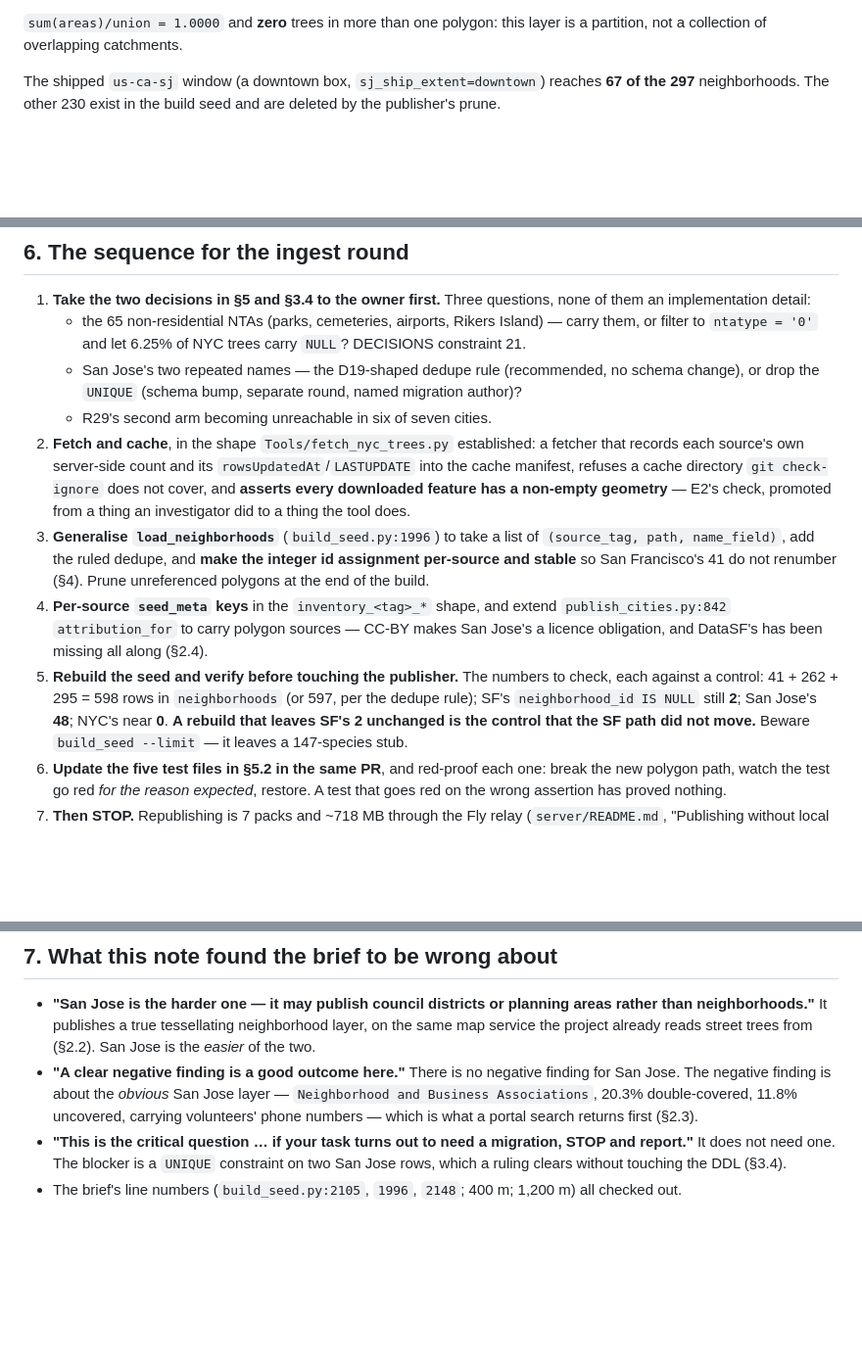
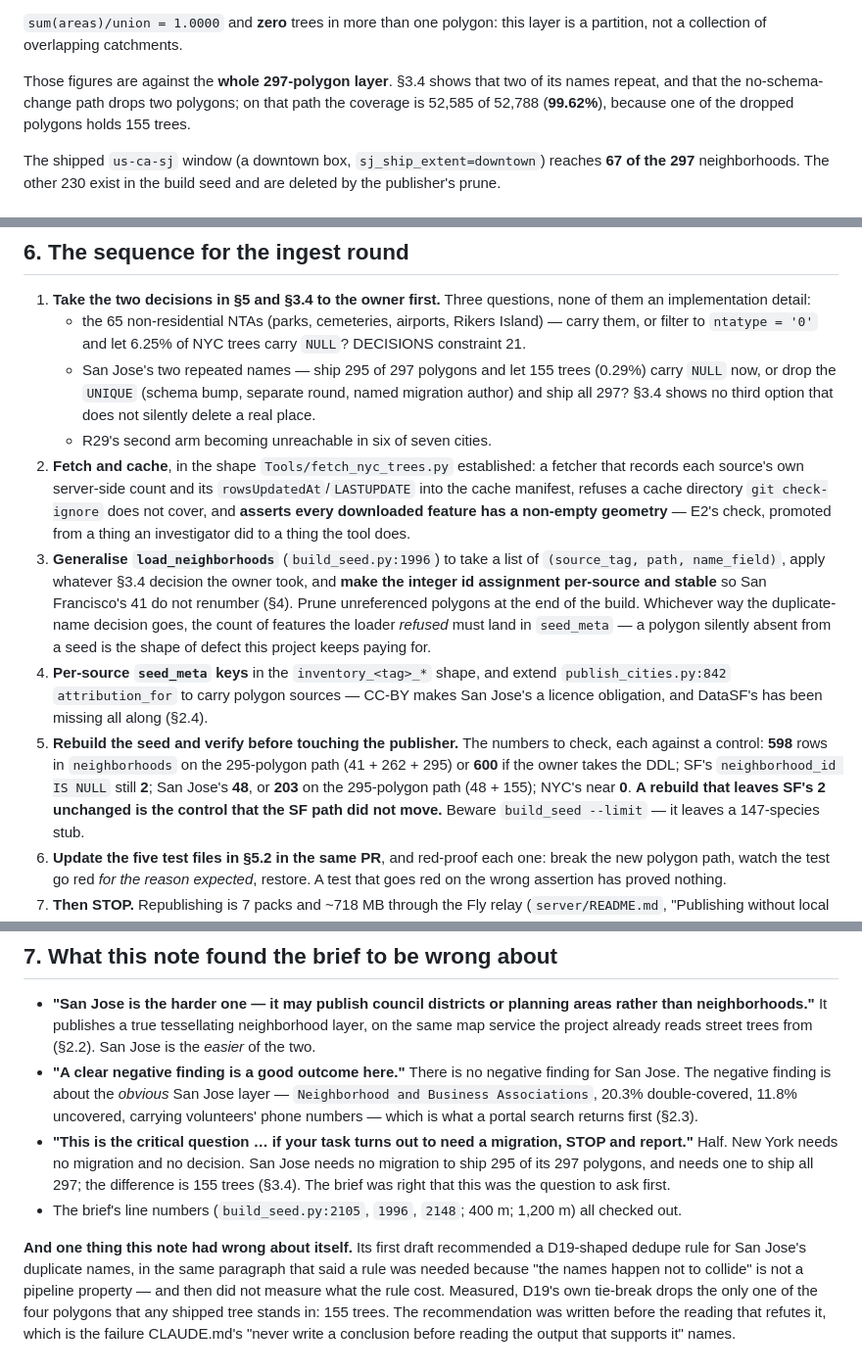
Before and after one commit to PlatosTwin/cypress, a Markdown page: docs/investigations/neighborhood-polygons.md, 3 parts joined by grey strips. Shown at 98% size. Drawn GitHub-style; blank space fills up the shorter version.

```diff
--- a/docs/investigations/neighborhood-polygons.md
+++ b/docs/investigations/neighborhood-polygons.md
@@ -164,6 +168,10 @@ line. They would carry `NULL`, exactly as SF's 2 do.
 
 `sum(areas)/union = 1.0000` and **zero** trees in more than one polygon: this layer is a partition,
 not a collection of overlapping catchments.
+
+Those figures are against the **whole 297-polygon layer**. §3.4 shows that two of its names repeat,
+and that the no-schema-change path drops two polygons; on that path the coverage is 52,585 of 52,788
+(**99.62%**), because one of the dropped polygons holds 155 trees.
 
 The shipped `us-ca-sj` window (a downtown box, `sj_ship_extent=downtown`) reaches **67 of the 297**
 neighborhoods. The other 230 exist in the build seed and are deleted by the publisher's prune.
@@ -481,8 +513,9 @@ was the only answer outside SF.
    implementation detail:
    - the 65 non-residential NTAs (parks, cemeteries, airports, Rikers Island) — carry them, or filter
      to `ntatype = '0'` and let 6.25% of NYC trees carry `NULL`? DECISIONS constraint 21.
-   - San Jose's two repeated names — the D19-shaped dedupe rule (recommended, no schema change), or
-     drop the `UNIQUE` (schema bump, separate round, named migration author)?
+   - San Jose's two repeated names — ship 295 of 297 polygons and let 155 trees (0.29%) carry `NULL`
+     now, or drop the `UNIQUE` (schema bump, separate round, named migration author) and ship all
+     297? §3.4 shows no third option that does not silently delete a real place.
    - R29's second arm becoming unreachable in six of seven cities.
 2. **Fetch and cache**, in the shape `Tools/fetch_nyc_trees.py` established: a fetcher that records
    each source's own server-side count and its `rowsUpdatedAt`/`LASTUPDATE` into the cache manifest,
@@ -490,15 +523,19 @@ was the only answer outside SF.
    has a non-empty geometry** — E2's check, promoted from a thing an investigator did to a thing the
    tool does.
 3. **Generalise `load_neighborhoods`** (`build_seed.py:1996`) to take a list of `(source_tag, path,
-   name_field)`, add the ruled dedupe, and **make the integer id assignment per-source and stable** so
-   San Francisco's 41 do not renumber (§4). Prune unreferenced polygons at the end of the build.
+   name_field)`, apply whatever §3.4 decision the owner took, and **make the integer id assignment
+   per-source and stable** so San Francisco's 41 do not renumber (§4). Prune unreferenced polygons at
+   the end of the build. Whichever way the duplicate-name decision goes, the count of features the
+   loader *refused* must land in `seed_meta` — a polygon silently absent from a seed is the shape of
+   defect this project keeps paying for.
 4. **Per-source `seed_meta` keys** in the `inventory_<tag>_*` shape, and extend
    `publish_cities.py:842` `attribution_for` to carry polygon sources — CC-BY makes San Jose's a
    licence obligation, and DataSF's has been missing all along (§2.4).
 5. **Rebuild the seed and verify before touching the publisher.** The numbers to check, each against
-   a control: 41 + 262 + 295 = 598 rows in `neighborhoods` (or 597, per the dedupe rule); SF's
-   `neighborhood_id IS NULL` still **2**; San Jose's **48**; NYC's near **0**. **A rebuild that leaves
-   SF's 2 unchanged is the control that the SF path did not move.** Beware
+   a control: **598** rows in `neighborhoods` on the 295-polygon path (41 + 262 + 295) or **600** if
+   the owner takes the DDL; SF's `neighborhood_id IS NULL` still **2**; San Jose's **48**, or **203**
+   on the 295-polygon path (48 + 155); NYC's near **0**. **A rebuild that leaves SF's 2 unchanged is
+   the control that the SF path did not move.** Beware
    `build_seed --limit` — it leaves a 147-species stub.
 6. **Update the five test files in §5.2 in the same PR**, and red-proof each one: break the new
    polygon path, watch the test go red *for the reason expected*, restore. A test that goes red on
@@ -520,6 +557,14 @@ was the only answer outside SF.
   Associations`, 20.3% double-covered, 11.8% uncovered, carrying volunteers' phone numbers — which is
   what a portal search returns first (§2.3).
 - **"This is the critical question … if your task turns out to need a migration, STOP and report."**
-  It does not need one. The blocker is a `UNIQUE` constraint on two San Jose rows, which a ruling
-  clears without touching the DDL (§3.4).
+  Half. New York needs no migration and no decision. San Jose needs no migration to ship 295 of its
+  297 polygons, and needs one to ship all 297; the difference is 155 trees (§3.4). The brief was right
+  that this was the question to ask first.
 - The brief's line numbers (`build_seed.py:2105`, `1996`, `2148`; 400 m; 1,200 m) all checked out.
+
+**And one thing this note had wrong about itself.** Its first draft recommended a D19-shaped dedupe
+rule for San Jose's duplicate names, in the same paragraph that said a rule was needed because "the
+names happen not to collide" is not a pipeline property — and then did not measure what the rule
+cost. Measured, D19's own tie-break drops the only one of the four polygons that any shipped tree
+stands in: 155 trees. The recommendation was written before the reading that refutes it, which is the
+failure CLAUDE.md's "never write a conclusion before reading the output that supports it" names.
```
Also changed, not shown: other parts of docs/investigations/neighborhood-polygons.md (+45 -17 lines).
